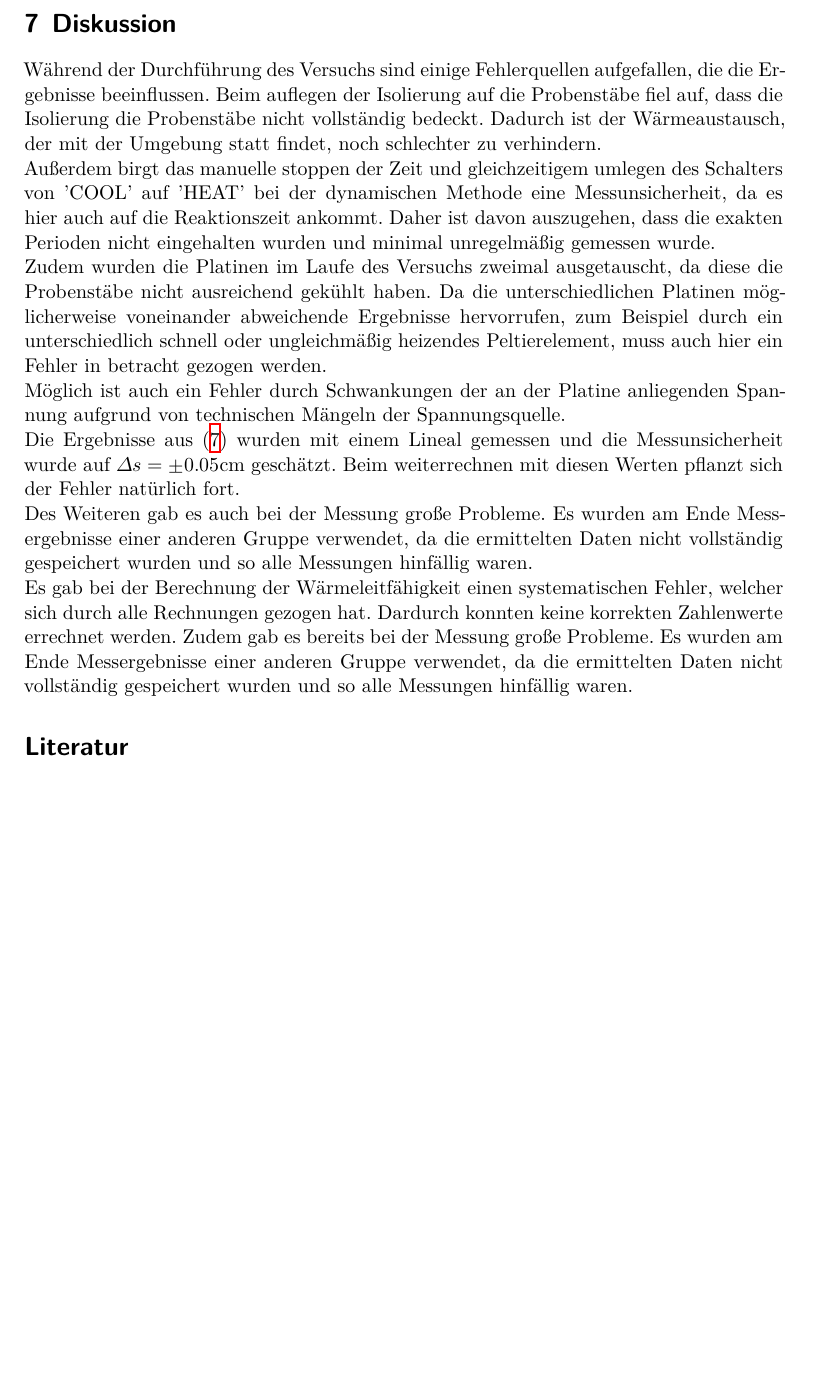
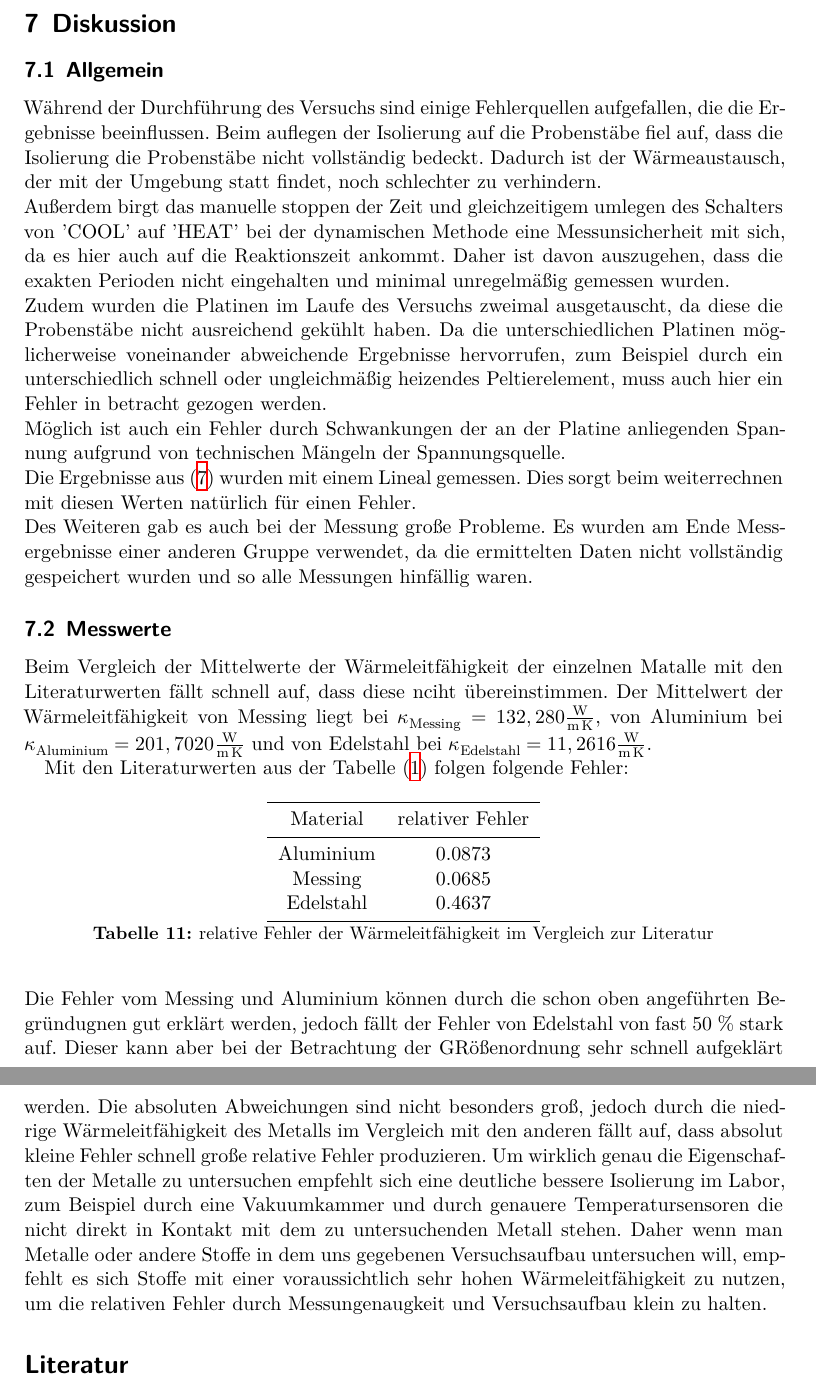
Before and after one commit to Tahirbanane/AP, a LaTeX document (V204/main.tex, which reads V204/content/diskussion.tex): part of page 15 of 16 before the commit and two parts of pages 15 and 16 of 16 after it, the two joined at a grey line, cut so that both start at the same text, the shorter picture padded with empty space. Compiled offline with XeLaTeX.

Commit message:
diskussion added

```diff
--- a/V204/content/diskussion.tex
+++ b/V204/content/diskussion.tex
@@ -1,12 +1,13 @@
 \newpage
 \section{Diskussion}
+\subsection{Allgemein}
 Während der Durchführung des Versuchs sind einige Fehlerquellen aufgefallen, die die Ergebnisse beeinflussen.
 Beim auflegen der Isolierung auf die Probenstäbe fiel auf, dass die Isolierung die Probenstäbe nicht vollständig bedeckt.
 Dadurch ist der Wärmeaustausch, der mit der Umgebung statt findet, noch schlechter zu verhindern.
 
-\noindent Außerdem birgt das manuelle stoppen der Zeit und gleichzeitigem umlegen des Schalters von 'COOL' auf 'HEAT' bei der dynamischen Methode eine Messunsicherheit,
+\noindent Außerdem birgt das manuelle stoppen der Zeit und gleichzeitigem umlegen des Schalters von 'COOL' auf 'HEAT' bei der dynamischen Methode eine Messunsicherheit mit sich,
 da es hier auch auf die Reaktionszeit ankommt.
-Daher ist davon auszugehen, dass die exakten Perioden nicht eingehalten wurden und minimal unregelmäßig gemessen wurde.
+Daher ist davon auszugehen, dass die exakten Perioden nicht eingehalten und minimal unregelmäßig gemessen wurden.
 
 \noindent Zudem wurden die Platinen im Laufe des Versuchs zweimal ausgetauscht, da diese die Probenstäbe nicht ausreichend gekühlt haben.
 Da die unterschiedlichen Platinen möglicherweise voneinander abweichende Ergebnisse hervorrufen,
@@ -15,16 +16,43 @@ zum Beispiel durch ein unterschiedlich schnell oder ungleichmäßig heizendes Pe
 \noindent Möglich ist auch ein Fehler durch Schwankungen der an der Platine anliegenden Spannung aufgrund von technischen Mängeln der Spannungsquelle.
 
 \noindent Die Ergebnisse aus (\ref{eqn:abstand})
-wurden mit einem Lineal gemessen und die Messunsicherheit wurde auf $\Delta s=\pm 0.05 \si{\centi\meter}$ geschätzt.
-Beim weiterrechnen mit diesen Werten pflanzt sich der Fehler natürlich fort.
+wurden mit einem Lineal gemessen. Dies sorgt beim weiterrechnen mit diesen Werten natürlich für einen Fehler.
 
 \noindent
 Des Weiteren gab es auch bei der Messung große Probleme.
 Es wurden am Ende Messergebnisse einer anderen Gruppe verwendet, da die ermittelten Daten nicht vollständig gespeichert wurden und so alle Messungen hinfällig waren.
 
 \label{sec:Diskussion}
+
+\subsection{Messwerte}
 \noindent
-Es gab bei der Berechnung der Wärmeleitfähigkeit einen systematischen Fehler, welcher sich durch alle Rechnungen gezogen hat. Dardurch konnten keine korrekten Zahlenwerte errechnet werden.
+Beim Vergleich der Mittelwerte der Wärmeleitfähigkeit der einzelnen Matalle mit den Literaturwerten fällt schnell auf, dass diese nciht übereinstimmen. Der Mittelwert der Wärmeleitfähigkeit von
+Messing liegt bei $\kappa_\text{Messing} = 132,280 \si[per-mode=fraction]{\watt\per\meter\per\kelvin}$, von Aluminium bei $\kappa_\text{Aluminium} = 201,7020 \si[per-mode=fraction]{\watt\per\meter\per\kelvin}$
+und von Edelstahl bei $\kappa_\text{Edelstahl} = 11,2616 \si[per-mode=fraction]{\watt\per\meter\per\kelvin}$.
+
+Mit den Literaturwerten aus der Tabelle (\ref{tab:literaturwerte}) folgen folgende Fehler:
+
+\begin{table}
+\centering
+\begin{tabular}{c c}
+\toprule
+{Material} &{relativer Fehler}\\
+\midrule
+Aluminium & 0.0873 \\
+Messing   & 0.0685 \\
+Edelstahl & 0.4637 \\
+\bottomrule
+\end{tabular}
+\caption{relative Fehler der Wärmeleitfähigkeit im Vergleich zur Literatur}
+\label{tab:Fehler}
+\end{table}
+
 \noindent
-Zudem gab es bereits bei der Messung große Probleme. Es wurden am Ende Messergebnisse einer anderen Gruppe verwendet, da die ermittelten Daten nicht vollständig gespeichert wurden und so
-alle Messungen hinfällig waren.
+Die Fehler vom Messing und Aluminium können durch die schon oben angeführten Begründugnen gut erklärt werden, jedoch fällt der Fehler von Edelstahl von fast 50 \% stark auf. Dieser kann aber
+bei der Betrachtung der GRößenordnung sehr schnell aufgeklärt werden. Die absoluten Abweichungen sind nicht besonders groß, jedoch durch die niedrige Wärmeleitfähigkeit des Metalls im Vergleich
+mit den anderen fällt auf, dass absolut kleine Fehler schnell große relative Fehler produzieren.
+Um wirklich genau die Eigenschaften der Metalle zu untersuchen empfehlt sich eine deutliche bessere Isolierung im Labor, zum Beispiel durch eine Vakuumkammer und durch genauere Temperatursensoren
+die nicht direkt in Kontakt mit dem zu untersuchenden Metall stehen.
+\noindent
+Daher wenn man Metalle oder andere Stoffe in dem uns gegebenen Versuchsaufbau untersuchen will, empfehlt es sich Stoffe mit einer voraussichtlich sehr hohen Wärmeleitfähigkeit zu nutzen, um die
+relativen Fehler durch Messungenaugkeit und Versuchsaufbau klein zu halten.
```
Also changed, not shown: V204/content/auswertung.tex (+2 -2 lines), V204/grafic1.pdf, V204/grafic2.pdf, V204/grafic3.pdf, V204/grafic4.pdf, V204/grafic5.pdf, 1 other file.
